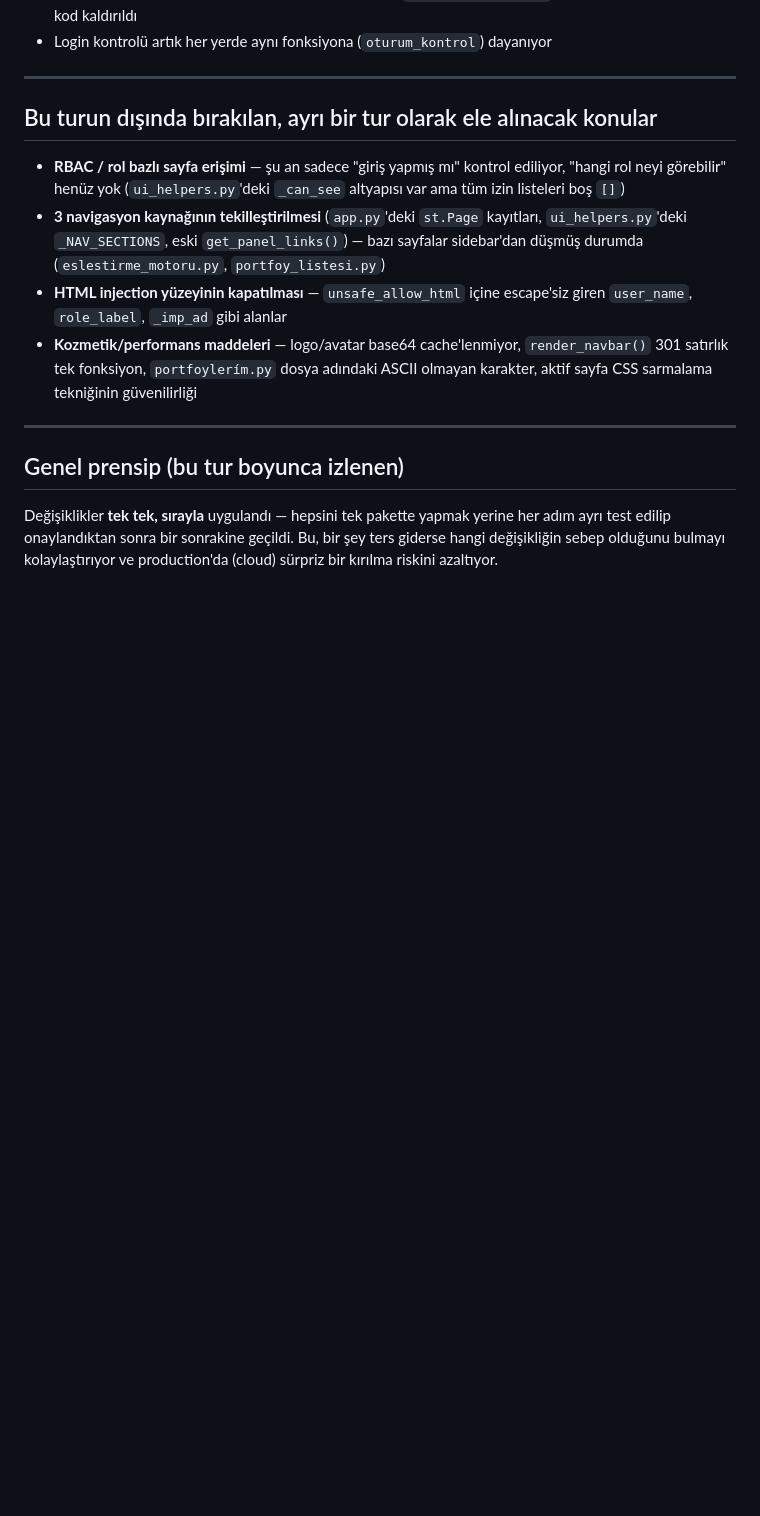
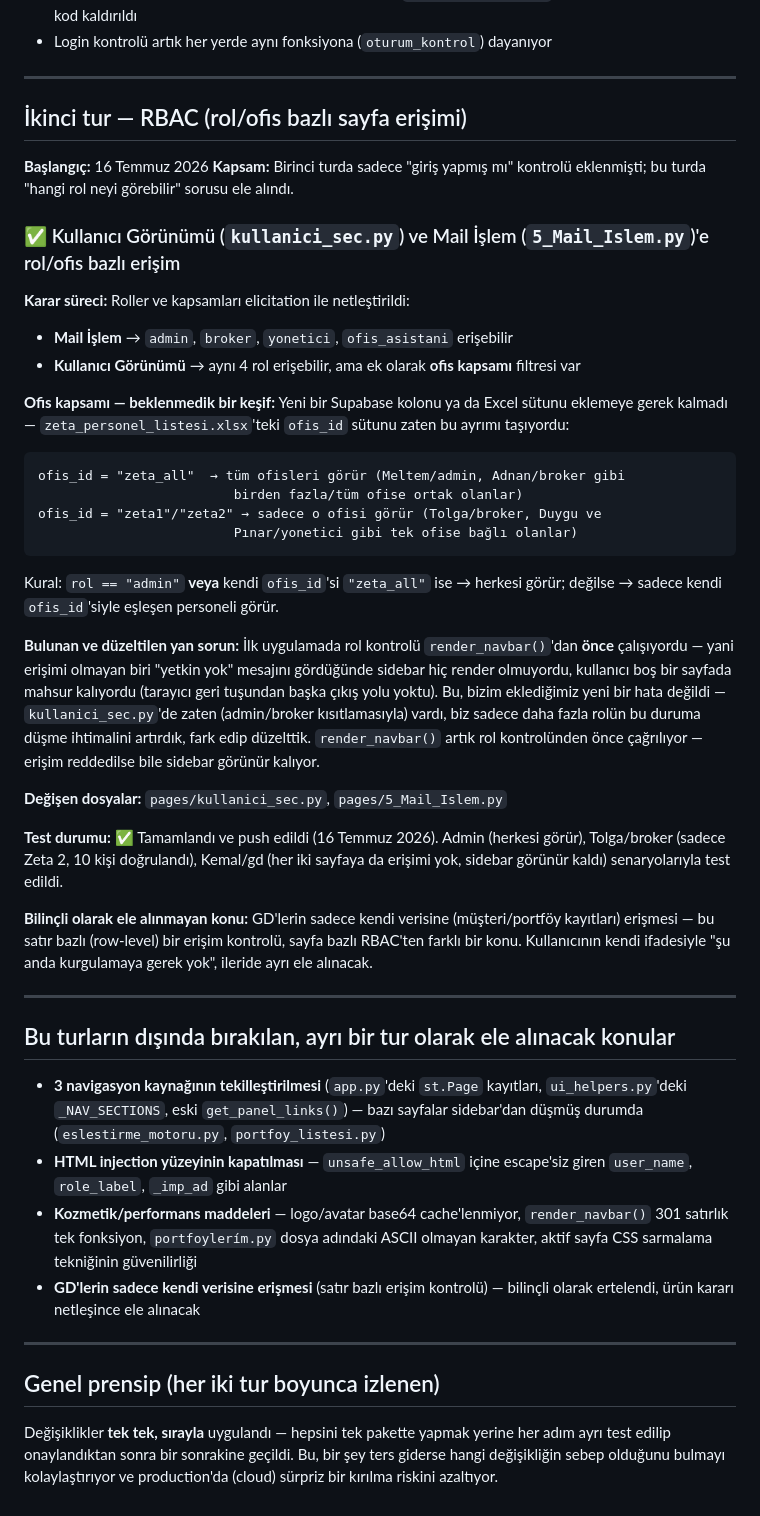
Before and after one commit to blumel35/karma_app, a Markdown page: SECURITY_NOTES.md, the part around the change. Rendered like a GitHub page; blank space fills up the shorter version.

Commit message:
docs: RBAC turu notlari eklendi

````diff
--- a/SECURITY_NOTES.md
+++ b/SECURITY_NOTES.md
@@ -223,11 +223,55 @@ Tur boyunca elde edilenler:
 
 ---
 
-## Bu turun dışında bırakılan, ayrı bir tur olarak ele alınacak konular
+## İkinci tur — RBAC (rol/ofis bazlı sayfa erişimi)
 
-- **RBAC / rol bazlı sayfa erişimi** — şu an sadece "giriş yapmış mı" kontrol
-  ediliyor, "hangi rol neyi görebilir" henüz yok (`ui_helpers.py`'deki `_can_see`
-  altyapısı var ama tüm izin listeleri boş `[]`)
+**Başlangıç:** 16 Temmuz 2026
+**Kapsam:** Birinci turda sadece "giriş yapmış mı" kontrolü eklenmişti; bu turda
+"hangi rol neyi görebilir" sorusu ele alındı.
+
+### ✅ Kullanıcı Görünümü (`kullanici_sec.py`) ve Mail İşlem (`5_Mail_Islem.py`)'e rol/ofis bazlı erişim
+
+**Karar süreci:** Roller ve kapsamları elicitation ile netleştirildi:
+- **Mail İşlem** → `admin`, `broker`, `yonetici`, `ofis_asistani` erişebilir
+- **Kullanıcı Görünümü** → aynı 4 rol erişebilir, ama ek olarak **ofis kapsamı**
+  filtresi var
+
+**Ofis kapsamı — beklenmedik bir keşif:** Yeni bir Supabase kolonu ya da Excel
+sütunu eklemeye gerek kalmadı — `zeta_personel_listesi.xlsx`'teki `ofis_id`
+sütunu zaten bu ayrımı taşıyordu:
+```
+ofis_id = "zeta_all"  → tüm ofisleri görür (Meltem/admin, Adnan/broker gibi
+                         birden fazla/tüm ofise ortak olanlar)
+ofis_id = "zeta1"/"zeta2" → sadece o ofisi görür (Tolga/broker, Duygu ve
+                         Pınar/yonetici gibi tek ofise bağlı olanlar)
+```
+Kural: `rol == "admin"` **veya** kendi `ofis_id`'si `"zeta_all"` ise → herkesi
+görür; değilse → sadece kendi `ofis_id`'siyle eşleşen personeli görür.
+
+**Bulunan ve düzeltilen yan sorun:** İlk uygulamada rol kontrolü
+`render_navbar()`'dan **önce** çalışıyordu — yani erişimi olmayan biri "yetkin
+yok" mesajını gördüğünde sidebar hiç render olmuyordu, kullanıcı boş bir
+sayfada mahsur kalıyordu (tarayıcı geri tuşundan başka çıkış yolu yoktu). Bu,
+bizim eklediğimiz yeni bir hata değildi — `kullanici_sec.py`'de zaten
+(admin/broker kısıtlamasıyla) vardı, biz sadece daha fazla rolün bu duruma
+düşme ihtimalini artırdık, fark edip düzelttik. `render_navbar()` artık rol
+kontrolünden önce çağrılıyor — erişim reddedilse bile sidebar görünür kalıyor.
+
+**Değişen dosyalar:** `pages/kullanici_sec.py`, `pages/5_Mail_Islem.py`
+
+**Test durumu:** ✅ Tamamlandı ve push edildi (16 Temmuz 2026). Admin (herkesi
+görür), Tolga/broker (sadece Zeta 2, 10 kişi doğrulandı), Kemal/gd (her iki
+sayfaya da erişimi yok, sidebar görünür kaldı) senaryolarıyla test edildi.
+
+**Bilinçli olarak ele alınmayan konu:** GD'lerin sadece kendi verisine
+(müşteri/portföy kayıtları) erişmesi — bu satır bazlı (row-level) bir erişim
+kontrolü, sayfa bazlı RBAC'ten farklı bir konu. Kullanıcının kendi ifadesiyle
+"şu anda kurgulamaya gerek yok", ileride ayrı ele alınacak.
+
+---
+
+## Bu turların dışında bırakılan, ayrı bir tur olarak ele alınacak konular
+
 - **3 navigasyon kaynağının tekilleştirilmesi** (`app.py`'deki `st.Page` kayıtları,
   `ui_helpers.py`'deki `_NAV_SECTIONS`, eski `get_panel_links()`) — bazı sayfalar
   sidebar'dan düşmüş durumda (`eslestirme_motoru.py`, `portfoy_listesi.py`)
@@ -236,10 +280,12 @@ Tur boyunca elde edilenler:
 - **Kozmetik/performans maddeleri** — logo/avatar base64 cache'lenmiyor,
   `render_navbar()` 301 satırlık tek fonksiyon, `portfoylerím.py` dosya adındaki
   ASCII olmayan karakter, aktif sayfa CSS sarmalama tekniğinin güvenilirliği
+- **GD'lerin sadece kendi verisine erişmesi** (satır bazlı erişim kontrolü) —
+  bilinçli olarak ertelendi, ürün kararı netleşince ele alınacak
 
 ---
 
-## Genel prensip (bu tur boyunca izlenen)
+## Genel prensip (her iki tur boyunca izlenen)
 
 Değişiklikler **tek tek, sırayla** uygulandı — hepsini tek pakette yapmak yerine her
 adım ayrı test edilip onaylandıktan sonra bir sonrakine geçildi. Bu, bir şey ters
````
